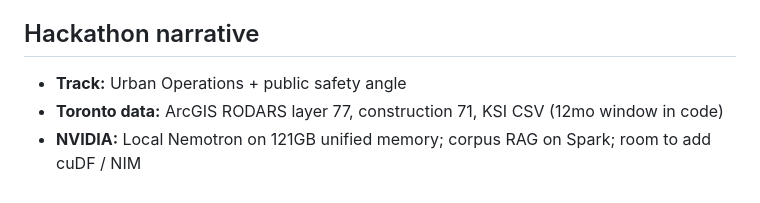
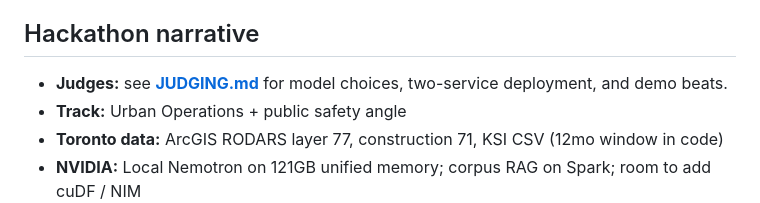
Before and after one commit to zakiirjuman/Gordon-II, a Markdown page: docs/GORDON_II.md, the part around the change. Drawn GitHub-style.

```diff
--- a/docs/GORDON_II.md
+++ b/docs/GORDON_II.md
@@ -104,6 +104,7 @@ System rules baked in:
 
 ## Hackathon narrative
 
+- **Judges:** see **[JUDGING.md](./JUDGING.md)** for model choices, two-service deployment, and demo beats.
 - **Track:** Urban Operations + public safety angle
 - **Toronto data:** ArcGIS RODARS layer 77, construction 71, KSI CSV (12mo window in code)
 - **NVIDIA:** Local Nemotron on 121GB unified memory; corpus RAG on Spark; room to add cuDF / NIM
```
Also changed, not shown: docs/JUDGING.md (added, +118 -0 lines).
